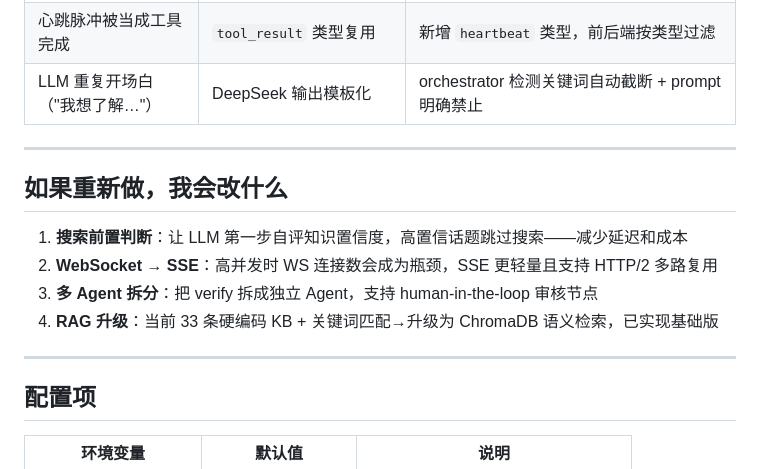
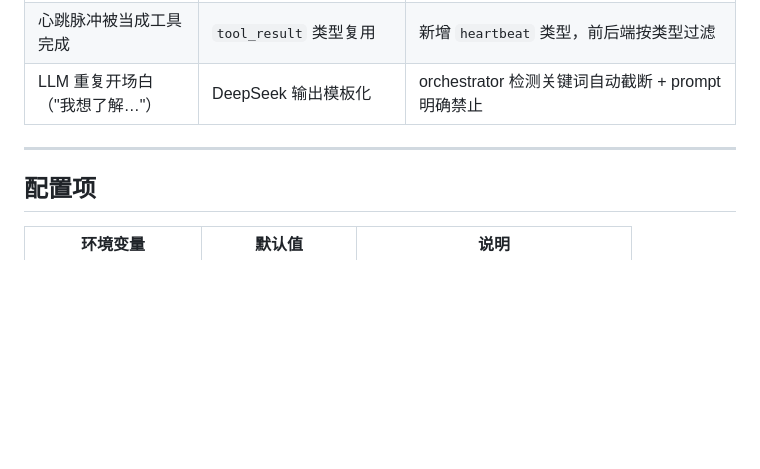
Before and after one commit to hfujw/ai-game-factory, a Markdown page: README.md, the part around the change. GitHub-like rendering; blank space fills up the shorter version.

Commit message:
docs: 删公开README中的面试话术，留踩坑供clone者参考

```diff
--- a/README.md
+++ b/README.md
@@ -170,15 +170,6 @@ frontend/src/
 
 ---
 
-## 如果重新做，我会改什么
-
-1. **搜索前置判断**：让 LLM 第一步自评知识置信度，高置信话题跳过搜索——减少延迟和成本
-2. **WebSocket → SSE**：高并发时 WS 连接数会成为瓶颈，SSE 更轻量且支持 HTTP/2 多路复用
-3. **多 Agent 拆分**：把 verify 拆成独立 Agent，支持 human-in-the-loop 审核节点
-4. **RAG 升级**：当前 33 条硬编码 KB + 关键词匹配→升级为 ChromaDB 语义检索，已实现基础版
-
----
-
 ## 配置项
 
 | 环境变量 | 默认值 | 说明 |
```
